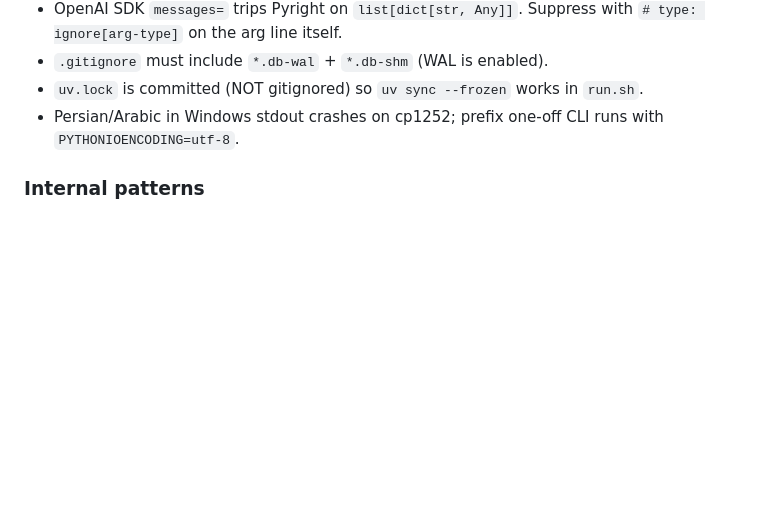
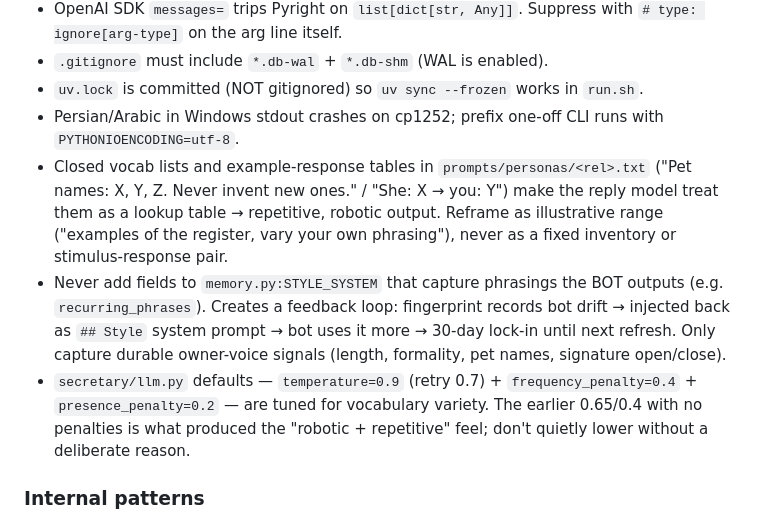
Before and after one commit to sepehr071/tg-secretary, a Markdown page: CLAUDE.md, the part around the change. Rendered like a GitHub page; blank space fills up the shorter version.

Commit message:
docs(CLAUDE.md): record prompt-flow lessons from robotic-feel audit
Three foot-guns added so future sessions don't reintroduce the
patterns just fixed in 128b1f2:

- Closed-vocab lists and example-response tables in persona .txt files
  cause script-lookup behavior in the reply model.
- recurring_phrases (or any bot-output-derived field) in STYLE_SYSTEM
  creates a feedback loop.
- llm.py temperature/penalty defaults are deliberately tuned for
  variety; lowering them brings back the robotic feel.

```diff
--- a/CLAUDE.md
+++ b/CLAUDE.md
@@ -79,6 +79,9 @@ Ubuntu + pm2. See `scripts/setup-ubuntu.sh` for one-shot install, `ecosystem.con
 - `.gitignore` must include `*.db-wal` + `*.db-shm` (WAL is enabled).
 - `uv.lock` is committed (NOT gitignored) so `uv sync --frozen` works in `run.sh`.
 - Persian/Arabic in Windows stdout crashes on cp1252; prefix one-off CLI runs with `PYTHONIOENCODING=utf-8`.
+- Closed vocab lists and example-response tables in `prompts/personas/<rel>.txt` ("Pet names: X, Y, Z. Never invent new ones." / "She: X → you: Y") make the reply model treat them as a lookup table → repetitive, robotic output. Reframe as illustrative range ("examples of the register, vary your own phrasing"), never as a fixed inventory or stimulus-response pair.
+- Never add fields to `memory.py:STYLE_SYSTEM` that capture phrasings the BOT outputs (e.g. `recurring_phrases`). Creates a feedback loop: fingerprint records bot drift → injected back as `## Style` system prompt → bot uses it more → 30-day lock-in until next refresh. Only capture durable owner-voice signals (length, formality, pet names, signature open/close).
+- `secretary/llm.py` defaults — `temperature=0.9` (retry 0.7) + `frequency_penalty=0.4` + `presence_penalty=0.2` — are tuned for vocabulary variety. The earlier 0.65/0.4 with no penalties is what produced the "robotic + repetitive" feel; don't quietly lower without a deliberate reason.
 
 ### Internal patterns
 - **Live env override**: read `db.get_state(key)` first, fall back to `settings.X`. See `handlers._live_int(...)` and `_voice_enabled()`. New tunables: add the live-read helper + a `/cmd` in `commands.py`.
```
